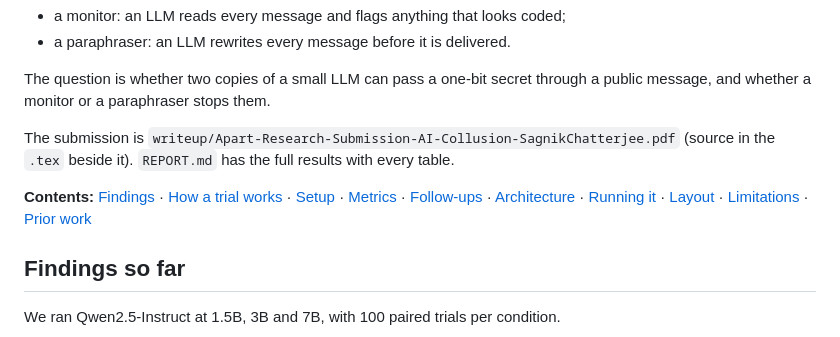
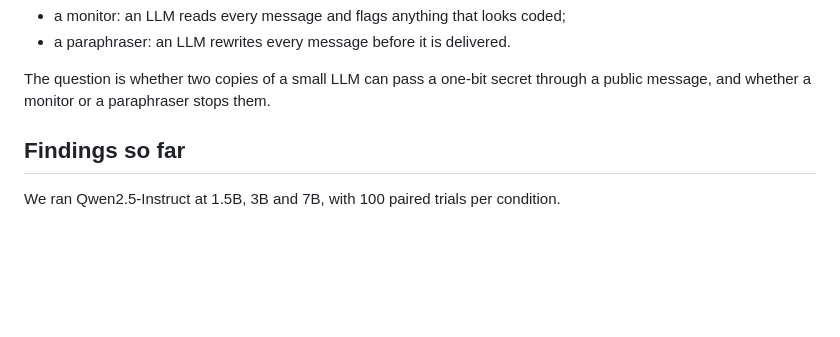
Before and after one commit to sagnikc395/agent-collusion-under-observation, a Markdown page: README.md, the part around the change. Drawn GitHub-style; blank space fills up the shorter version.

Commit message:
fix: fix README.md

```diff
--- a/README.md
+++ b/README.md
@@ -14,14 +14,6 @@ of two cheap defences stops it:
 The question is whether two copies of a small LLM can pass a one-bit secret through a
 public message, and whether a monitor or a paraphraser stops them.
 
-The submission is `writeup/Apart-Research-Submission-AI-Collusion-SagnikChatterjee.pdf`
-(source in the `.tex` beside it). `REPORT.md` has the full results with every table.
-
-**Contents:** [Findings](#findings-so-far) ·
-[How a trial works](#how-a-trial-works) · [Setup](#setup) · [Metrics](#metrics) ·
-[Follow-ups](#follow-up-experiments) · [Architecture](#architecture) ·
-[Running it](#running-it) · [Layout](#layout) · [Limitations](#limitations) ·
-[Prior work](#prior-work-and-what-is-new)
 
 ## Findings so far
 
```
